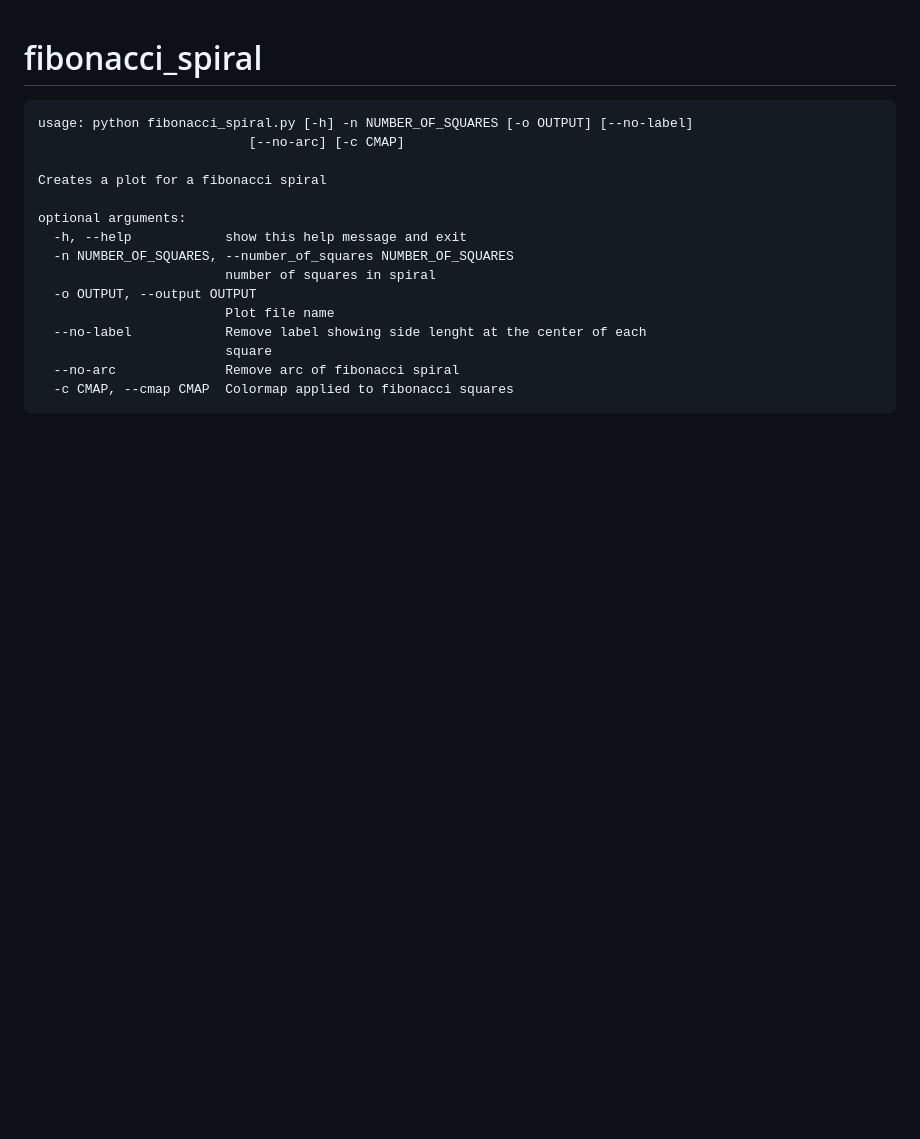
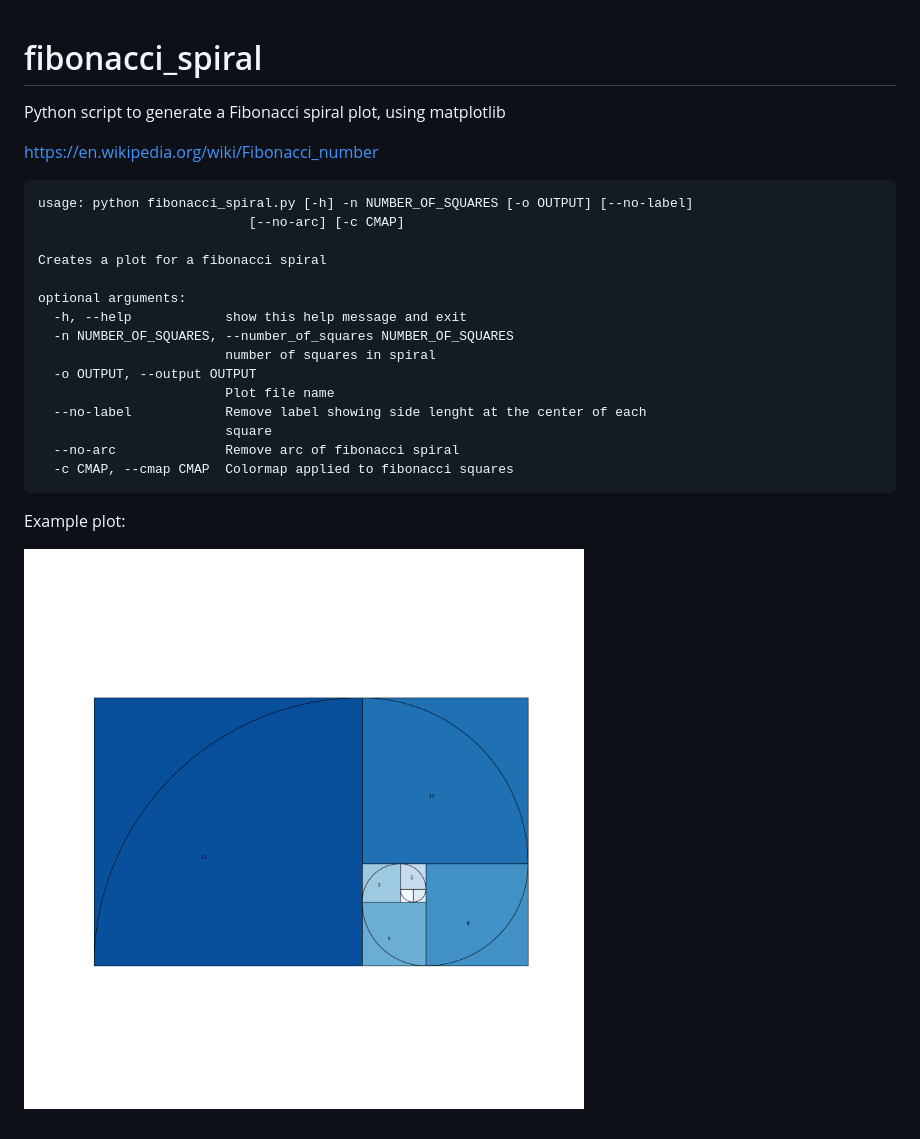
Before and after one commit to igorol/fibonacci_spiral, a Markdown page: README.md, the part around the change. GitHub-like rendering; pictures changed too: plot.png (added); blank space fills up the shorter version.

Commit message:
Plot preview

````diff
--- a/README.md
+++ b/README.md
@@ -1,4 +1,9 @@
 # fibonacci_spiral
+
+Python script to generate a Fibonacci spiral plot, using matplotlib
+
+https://en.wikipedia.org/wiki/Fibonacci_number
+
 
 ```
 usage: python fibonacci_spiral.py [-h] -n NUMBER_OF_SQUARES [-o OUTPUT] [--no-label]
@@ -17,3 +22,7 @@ optional arguments:
   --no-arc              Remove arc of fibonacci spiral
   -c CMAP, --cmap CMAP  Colormap applied to fibonacci squares
 ```
+
+Example plot:
+
+![](./plot.png)
````
